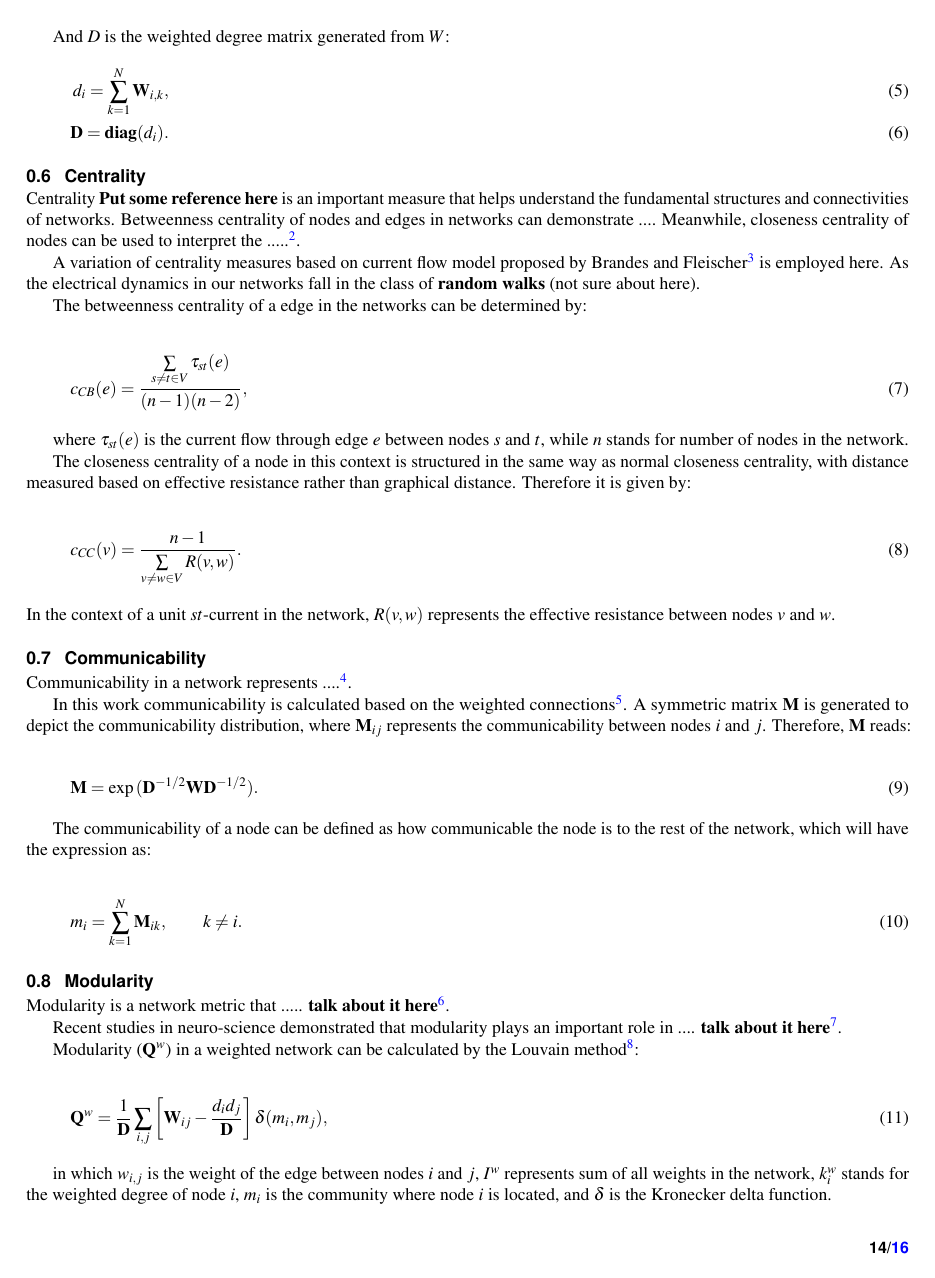
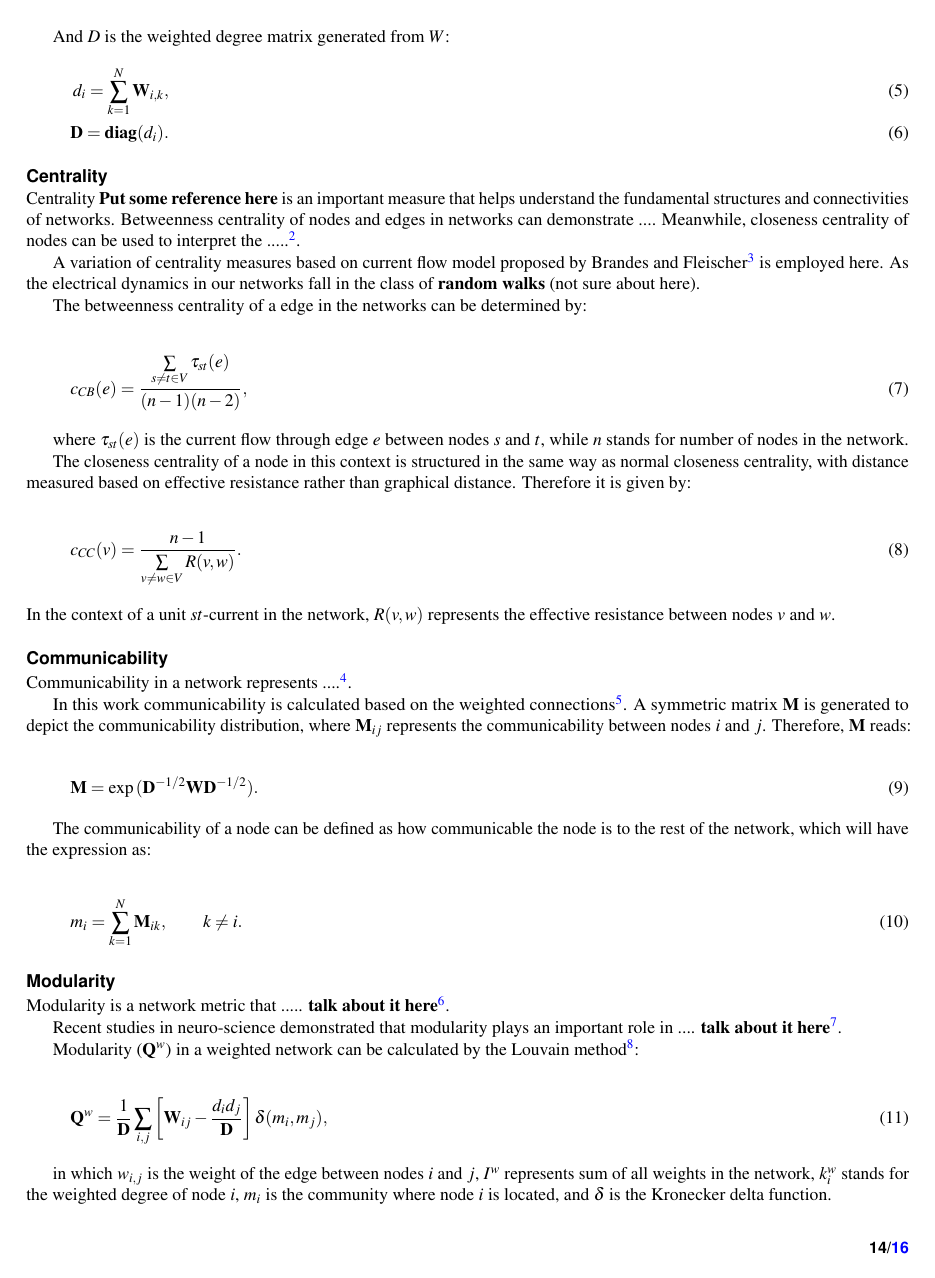
Before and after one commit to rzhu40/Ruomin-Paper1, a LaTeX paper (main.tex): page 14 of 16. The pictures show the PDF file main.pdf that the author committed with the source.

Commit message:
format fixes

```diff
--- a/main.tex
+++ b/main.tex
@@ -90,7 +90,7 @@ The cumulative current flow through nanowires shows a linear relationship with n
 	\label{fig:i_cent}
 \end{figure}
 
-\subsection{\label{sec:level2} Centrality and Functionality}
+\subsection*{Centrality and Functionality}
 
 \textbf{NOT sure if we want to keep communicability. Since COMM = $\sum G^k$}
 
@@ -256,7 +256,7 @@ The Discussion should be succinct and must not contain subheadings.
 	\label{fig:graph_plot}
 \end{figure}
 
-\subsection{\label{sec:level2} Simulation}
+\subsection*{\label{sec:level2} Simulation}
 When connected to external voltage biases, nanowire networks behave like traditional electrical networks. Each component in the network obeys Kirchhoff's law. Hence the voltage distribution across the network can be obtained by solving (\cite{Dorfler2018}):
 
 \begin{equation}
@@ -294,7 +294,7 @@ And $D$ is the weighted degree matrix generated from $W$:
 \end{align}
 
 
-\subsection{\label{sec:level2} Centrality}
+\subsection*{Centrality}
 Centrality \textbf{Put some reference here} is an important measure that helps understand the fundamental structures and connectivities of networks. Betweenness centrality of nodes and edges in networks can demonstrate .... Meanwhile, closeness centrality of nodes can be used to interpret the ..... \cite{Newman2010}.
 
 A variation of centrality measures based on current flow model proposed by Brandes and Fleischer \cite{Brandes2005} is employed here. As the electrical dynamics in our networks fall in the class of \textbf{random walks} (not sure about here).
@@ -318,7 +318,7 @@ The closeness centrality of a node in this context is structured in the same way
 \end{equation}
 In the context of a unit $st$-current in the network, $R(v,w)$ represents the effective resistance between nodes $v$ and $w$.
 
-\subsection{\label{sec:level2} Communicability}
+\subsection*{Communicability}
 Communicability in a network represents .... \cite{Estrada2008}.
 
 In this work communicability is calculated based on the weighted connections \cite{Crofts2009}. A symmetric matrix $\mathbf M$ is generated to depict the communicability distribution, where $\mathbf M_{ij}$ represents the communicability between nodes $i$ and $j$. Therefore, $\mathbf M$ reads:
@@ -335,7 +335,7 @@ The communicability of a node can be defined as how communicable the node is to
 
 
 
-\subsection{\label{sec:level2} Modularity}
+\subsection*{Modularity}
 Modularity is a network metric that ..... \textbf{talk about it here} \cite{Rubinov2009}.
 
 Recent studies in neuro-science demonstrated that modularity plays an important role in .... \textbf{talk about it here} \cite{Godwin2015}.
@@ -352,7 +352,7 @@ Modularity ($\mathbf Q^w$) in a weighted network can be calculated by the Louvai
 
 in which $w_{i,j}$ is the weight of the edge between nodes $i$ and $j$, $I^w$ represents sum of all weights in the network, $k_i^w$ stands for the weighted degree of node $i$, $m_i$ is the community where node $i$ is located, and $\delta$ is the Kronecker delta function.
 
-\subsection{\label{sec:level2} Information Dynamics}
+\subsection*{Information Dynamics}
 
 Transfer entropy is an effective metric for information dynamics. It explains ..... \textbf{cite Joe here}.
 
```
Also changed, not shown: main.pdf, main.tex (8 more changed lines), 5 other files.
